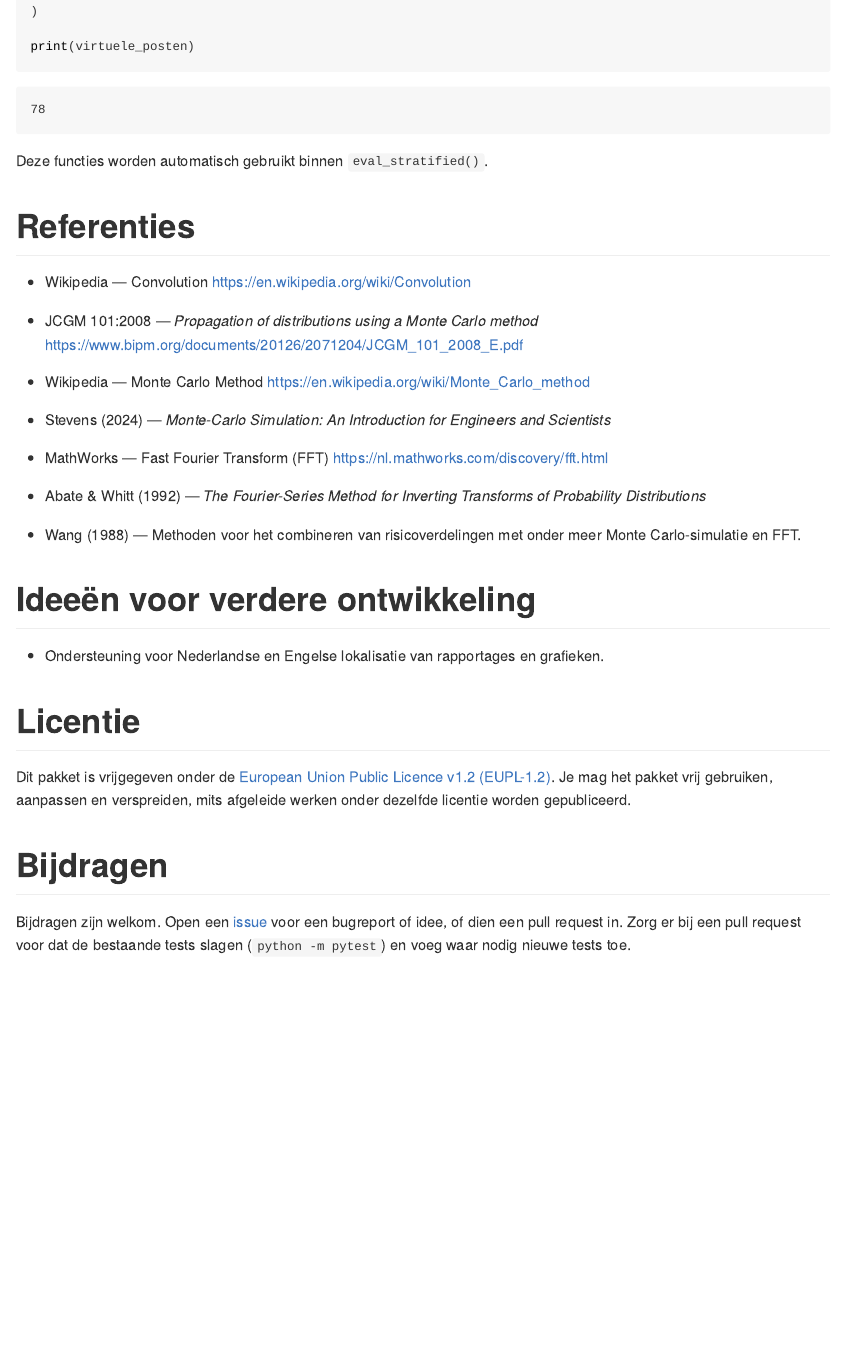
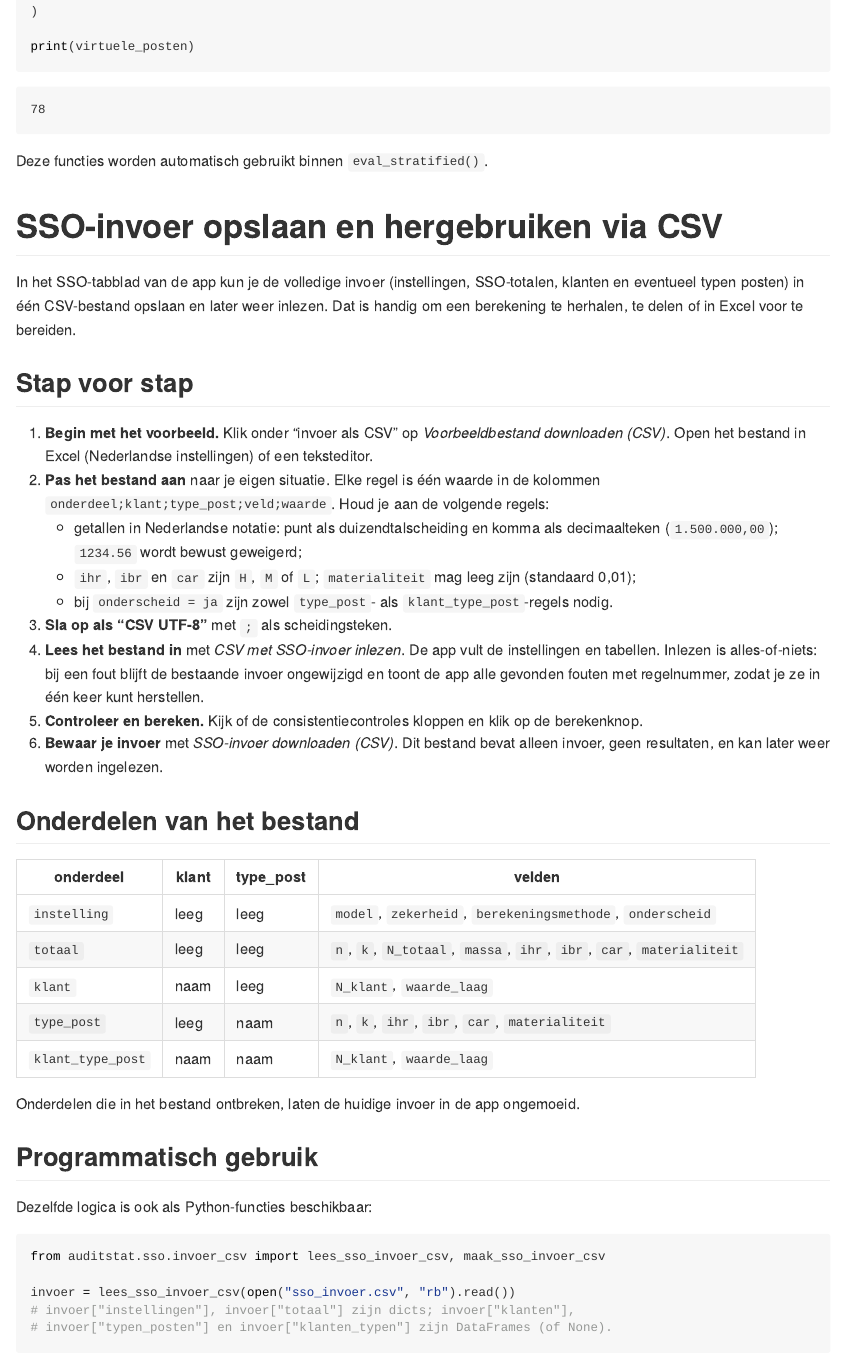
Before and after one commit to cfjdoedens/auditstratifiedp, a Quarto document (README.qmd): the page in a window 1100 px wide, from 12040 px down. The pictures show the output file README.md that the author committed with the source, drawn offline in the style of GitHub.

Commit message:
README: handleiding CSV-import en -export van SSO-invoer

````diff
--- a/README.qmd
+++ b/README.qmd
@@ -534,6 +534,46 @@ print(virtuele_posten)
 
 Deze functies worden automatisch gebruikt binnen `eval_stratified()`.
 
+# SSO-invoer opslaan en hergebruiken via CSV
+
+In het SSO-tabblad van de app kun je de volledige invoer (instellingen, SSO-totalen, klanten en eventueel typen posten) in één CSV-bestand opslaan en later weer inlezen. Dat is handig om een berekening te herhalen, te delen of in Excel voor te bereiden.
+
+## Stap voor stap
+
+1. **Begin met het voorbeeld.** Klik onder "invoer als CSV" op *Voorbeeldbestand downloaden (CSV)*. Open het bestand in Excel (Nederlandse instellingen) of een teksteditor.
+2. **Pas het bestand aan** naar je eigen situatie. Elke regel is één waarde in de kolommen `onderdeel;klant;type_post;veld;waarde`. Houd je aan de volgende regels:
+   * getallen in Nederlandse notatie: punt als duizendtalscheiding en komma als decimaalteken (`1.500.000,00`); `1234.56` wordt bewust geweigerd;
+   * `ihr`, `ibr` en `car` zijn `H`, `M` of `L`; `materialiteit` mag leeg zijn (standaard 0,01);
+   * bij `onderscheid = ja` zijn zowel `type_post`- als `klant_type_post`-regels nodig.
+3. **Sla op als "CSV UTF-8"** met `;` als scheidingsteken.
+4. **Lees het bestand in** met *CSV met SSO-invoer inlezen*. De app vult de instellingen en tabellen. Inlezen is alles-of-niets: bij een fout blijft de bestaande invoer ongewijzigd en toont de app alle gevonden fouten met regelnummer, zodat je ze in één keer kunt herstellen.
+5. **Controleer en bereken.** Kijk of de consistentiecontroles kloppen en klik op de berekenknop.
+6. **Bewaar je invoer** met *SSO-invoer downloaden (CSV)*. Dit bestand bevat alleen invoer, geen resultaten, en kan later weer worden ingelezen.
+
+## Onderdelen van het bestand
+
+| onderdeel | klant | type_post | velden |
+|---|---|---|---|
+| `instelling` | leeg | leeg | `model`, `zekerheid`, `berekeningsmethode`, `onderscheid` |
+| `totaal` | leeg | leeg | `n`, `k`, `N_totaal`, `massa`, `ihr`, `ibr`, `car`, `materialiteit` |
+| `klant` | naam | leeg | `N_klant`, `waarde_laag` |
+| `type_post` | leeg | naam | `n`, `k`, `ihr`, `ibr`, `car`, `materialiteit` |
+| `klant_type_post` | naam | naam | `N_klant`, `waarde_laag` |
+
+Onderdelen die in het bestand ontbreken, laten de huidige invoer in de app ongemoeid.
+
+## Programmatisch gebruik
+
+Dezelfde logica is ook als Python-functies beschikbaar:
+
+```python
+from auditstat.sso.invoer_csv import lees_sso_invoer_csv, maak_sso_invoer_csv
+
+invoer = lees_sso_invoer_csv(open("sso_invoer.csv", "rb").read())
+# invoer["instellingen"], invoer["totaal"] zijn dicts; invoer["klanten"],
+# invoer["typen_posten"] en invoer["klanten_typen"] zijn DataFrames (of None).
+```
+
 # Referenties
 
 * Wikipedia — Convolution
````
Also changed, not shown: README.md.
